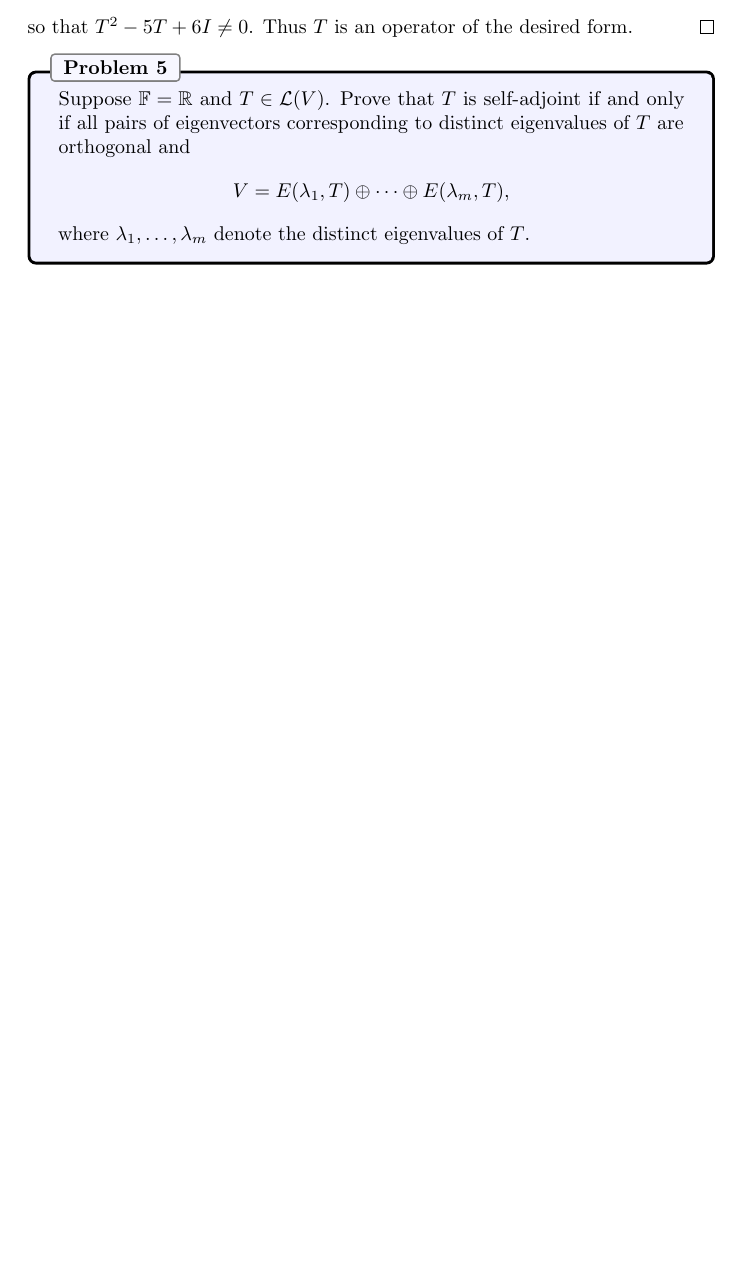
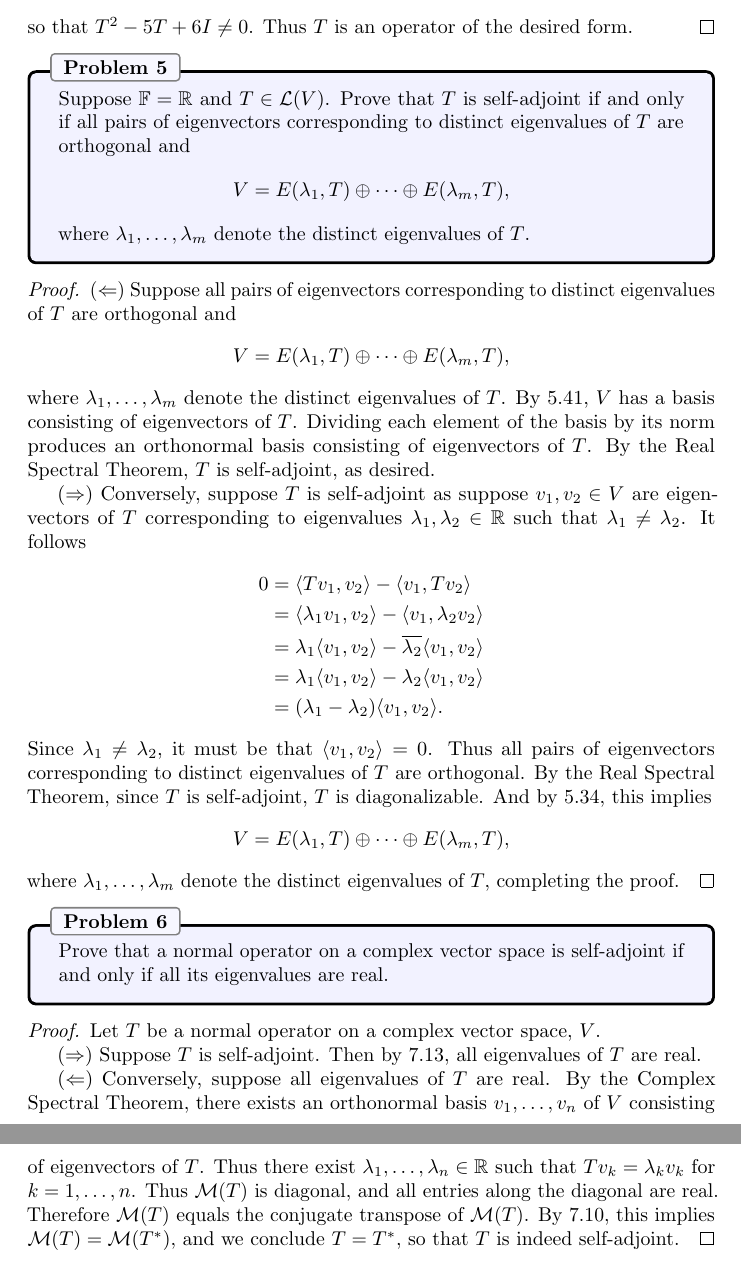
Before and after one commit to jubnoske08/linear_algebra, a LaTeX document (chapter_7.tex): part of page 11 of 11 before the commit and two parts of pages 11 and 12 of 12 after it, the two joined at a grey line, cut so that both start at the same text, the shorter picture padded with empty space. Compiled offline with pdfLaTeX.

Commit message:
more work on 7B

```diff
--- a/chapter_7.tex
+++ b/chapter_7.tex
@@ -519,4 +519,34 @@ V = E(\lambda_1, T)\oplus \dots \oplus E(\lambda_m, T),
 \end{align*}
 where $\lambda_1,\dots,\lambda_m$ denote the distinct eigenvalues of $T$.
 \end{problem}
+\begin{proof}
+$(\Leftarrow)$ Suppose all pairs of eigenvectors corresponding to distinct eigenvalues of $T$ are orthogonal and
+\begin{align*}
+V = E(\lambda_1, T)\oplus \dots \oplus E(\lambda_m, T),
+\end{align*}
+where $\lambda_1,\dots,\lambda_m$ denote the distinct eigenvalues of $T$.  By 5.41, $V$ has a basis consisting of eigenvectors of $T$.  Dividing each element of the basis by its norm produces an orthonormal basis consisting of eigenvectors of $T$.  By the Real Spectral Theorem, $T$ is self-adjoint, as desired.\\
+\indent $(\Rightarrow)$ Conversely, suppose $T$ is self-adjoint as suppose $v_1,v_2\in V$ are eigenvectors of $T$ corresponding to eigenvalues $\lambda_1,\lambda_2\in\R$ such that $\lambda_1\neq\lambda_2$.  It follows
+\begin{align*}
+0 &= \inp{Tv_1}{v_2} - \inp{v_1}{Tv_2}\\
+&= \inp{\lambda_1 v_1}{v_2} - \inp{v_1}{\lambda_2 v_2}\\
+&= \lambda_1\inp{v_1}{v_2} - \widebar{\lambda_2}\inp{v_1}{v_2}\\
+&= \lambda_1\inp{v_1}{v_2} - \lambda_2\inp{v_1}{v_2}\\
+&= (\lambda_1 - \lambda_2)\inp{v_1}{v_2}.
+\end{align*}
+Since $\lambda_1\neq \lambda_2$, it must be that $\inp{v_1}{v_2}=0$.  Thus all pairs of eigenvectors corresponding to distinct eigenvalues of $T$ are orthogonal.  By the Real Spectral Theorem, since $T$ is self-adjoint, $T$ is diagonalizable.  And by 5.34, this implies
+\begin{align*}
+V = E(\lambda_1, T)\oplus \dots \oplus E(\lambda_m, T),
+\end{align*}
+where $\lambda_1,\dots,\lambda_m$ denote the distinct eigenvalues of $T$, completing the proof.
+\end{proof}
+
+% Problem 6
+\begin{problem}{6}
+Prove that a normal operator on a complex vector space is self-adjoint if and only if all its eigenvalues are real.
+\end{problem}
+\begin{proof}
+Let $T$ be a normal operator on a complex vector space, $V$.\\
+\indent $(\Rightarrow)$ Suppose $T$ is self-adjoint.  Then by 7.13, all eigenvalues of $T$ are real.\\
+\indent $(\Leftarrow)$ Conversely, suppose all eigenvalues of $T$ are real.  By the Complex Spectral Theorem, there exists an orthonormal basis $v_1,\dots, v_n$ of $V$ consisting of eigenvectors of $T$.  Thus there exist $\lambda_1,\dots, \lambda_n\in\R$ such that $Tv_k = \lambda_k v_k$ for $k = 1,\dots, n$.  Thus $\mat(T)$ is diagonal, and all entries along the diagonal are real.  Therefore $\mat(T)$ equals the conjugate transpose of $\mat(T)$.  By 7.10, this implies $\mat(T) = \mat(T^\ast)$, and we conclude $T = T^\ast$, so that $T$ is indeed self-adjoint.
+\end{proof}
 \end{document}
```
